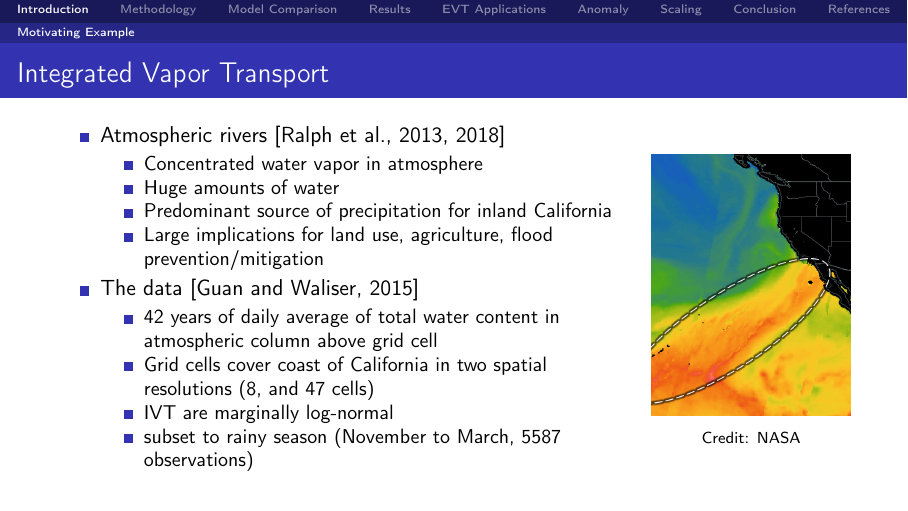
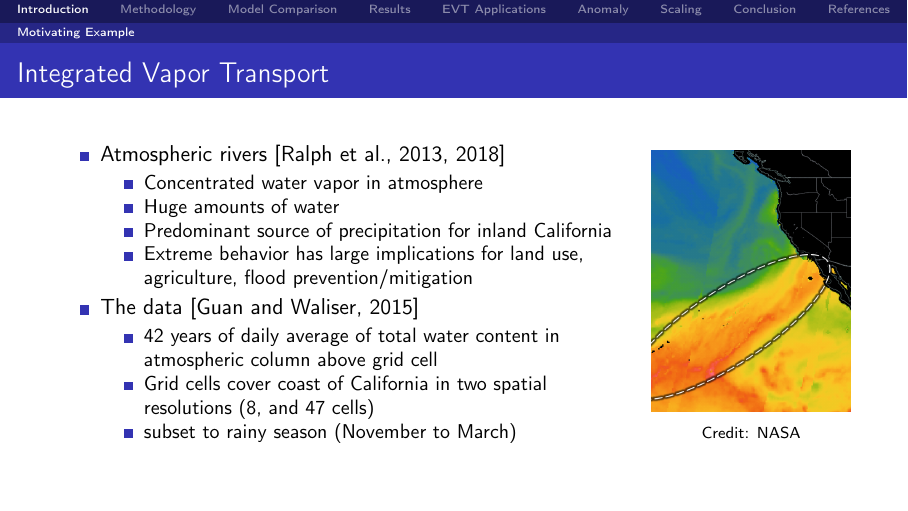
Before and after one commit to ptrubey/advancement, LaTeX slides (presentation.tex): page 3 of 96. Compiled offline with pdfLaTeX.

Commit message:
Updates from Overleaf

```diff
--- a/presentation.tex
+++ b/presentation.tex
@@ -77,14 +77,13 @@
                 \item Concentrated water vapor in atmosphere
                 \item Huge amounts of water
                 \item Predominant source of precipitation for inland California
-                \item Large implications for land use, agriculture, flood prevention/mitigation
+                \item Extreme behavior has large implications for land use, agriculture, flood prevention/mitigation
             \end{itemize}
         \item The data~\citep{guan2015}
             \begin{itemize}
                 \item 42 years of daily average of total water content in atmospheric column above grid cell
                 \item Grid cells cover coast of California in two spatial resolutions (8, and 47 cells)
-                \item IVT are marginally log-normal
-                \item subset to rainy season (November to March, 5587 observations)
+                \item subset to rainy season (November to March)
             \end{itemize}
     \end{itemize}
   \end{minipage}
```
